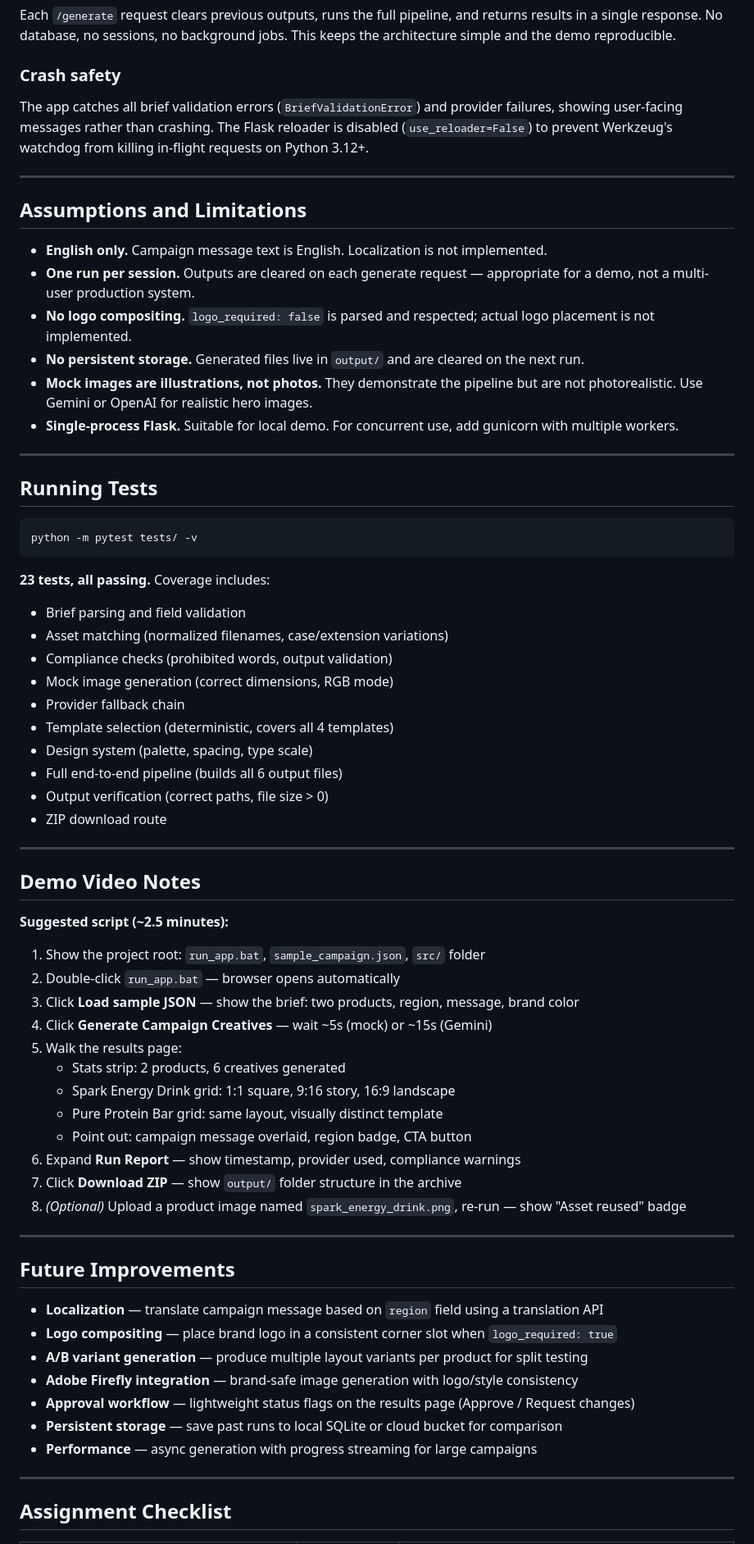
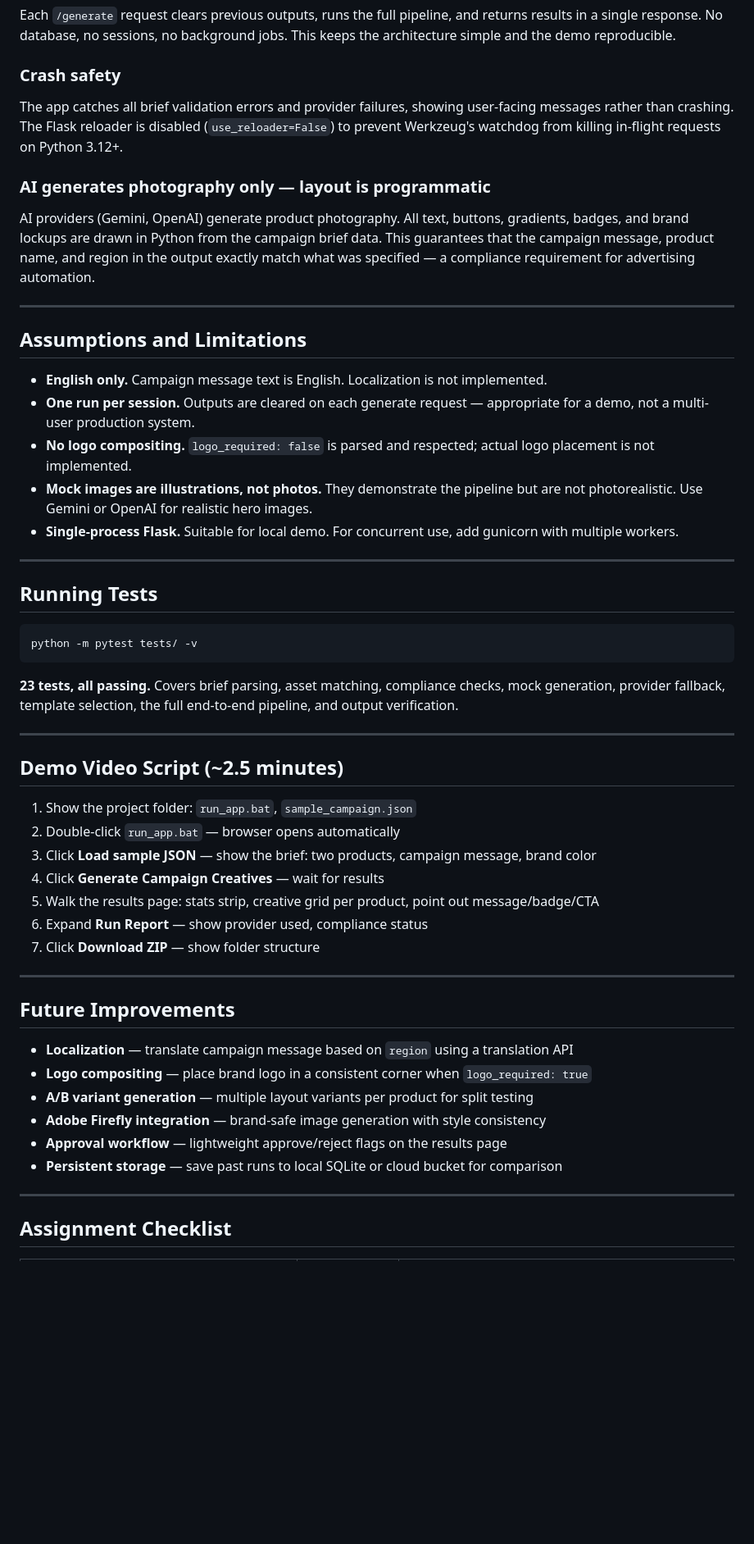
Before and after one commit to kevinquintero/creative-campaign-generator, a Markdown page: README.md, the part around one of its changes. Shown at 82% size. GitHub-like rendering; blank space fills up the shorter version.

````diff
--- a/README.md
+++ b/README.md
@@ -235,7 +245,11 @@ Each `/generate` request clears previous outputs, runs the full pipeline, and re
 
 ### Crash safety
 
-The app catches all brief validation errors (`BriefValidationError`) and provider failures, showing user-facing messages rather than crashing. The Flask reloader is disabled (`use_reloader=False`) to prevent Werkzeug's watchdog from killing in-flight requests on Python 3.12+.
+The app catches all brief validation errors and provider failures, showing user-facing messages rather than crashing. The Flask reloader is disabled (`use_reloader=False`) to prevent Werkzeug's watchdog from killing in-flight requests on Python 3.12+.
+
+### AI generates photography only — layout is programmatic
+
+AI providers (Gemini, OpenAI) generate product photography. All text, buttons, gradients, badges, and brand lockups are drawn in Python from the campaign brief data. This guarantees that the campaign message, product name, and region in the output exactly match what was specified — a compliance requirement for advertising automation.
 
 ---
 
@@ -244,7 +258,6 @@ The app catches all brief validation errors (`BriefValidationError`) and provide
 - **English only.** Campaign message text is English. Localization is not implemented.
 - **One run per session.** Outputs are cleared on each generate request — appropriate for a demo, not a multi-user production system.
 - **No logo compositing.** `logo_required: false` is parsed and respected; actual logo placement is not implemented.
-- **No persistent storage.** Generated files live in `output/` and are cleared on the next run.
 - **Mock images are illustrations, not photos.** They demonstrate the pipeline but are not photorealistic. Use Gemini or OpenAI for realistic hero images.
 - **Single-process Flask.** Suitable for local demo. For concurrent use, add gunicorn with multiple workers.
 
@@ -252,53 +265,34 @@ The app catches all brief validation errors (`BriefValidationError`) and provide
 
 ## Running Tests
 
-```bat
+```
 python -m pytest tests/ -v
 ```
 
-**23 tests, all passing.** Coverage includes:
-
-- Brief parsing and field validation
-- Asset matching (normalized filenames, case/extension variations)
-- Compliance checks (prohibited words, output validation)
-- Mock image generation (correct dimensions, RGB mode)
-- Provider fallback chain
-- Template selection (deterministic, covers all 4 templates)
-- Design system (palette, spacing, type scale)
-- Full end-to-end pipeline (builds all 6 output files)
-- Output verification (correct paths, file size > 0)
-- ZIP download route
+**23 tests, all passing.** Covers brief parsing, asset matching, compliance checks, mock generation, provider fallback, template selection, the full end-to-end pipeline, and output verification.
 
 ---
 
-## Demo Video Notes
+## Demo Video Script (~2.5 minutes)
 
-**Suggested script (~2.5 minutes):**
-
-1. Show the project root: `run_app.bat`, `sample_campaign.json`, `src/` folder
+1. Show the project folder: `run_app.bat`, `sample_campaign.json`
 2. Double-click `run_app.bat` — browser opens automatically
-3. Click **Load sample JSON** — show the brief: two products, region, message, brand color
-4. Click **Generate Campaign Creatives** — wait ~5s (mock) or ~15s (Gemini)
-5. Walk the results page:
-   - Stats strip: 2 products, 6 creatives generated
-   - Spark Energy Drink grid: 1:1 square, 9:16 story, 16:9 landscape
-   - Pure Protein Bar grid: same layout, visually distinct template
-   - Point out: campaign message overlaid, region badge, CTA button
-6. Expand **Run Report** — show timestamp, provider used, compliance warnings
-7. Click **Download ZIP** — show `output/` folder structure in the archive
-8. *(Optional)* Upload a product image named `spark_energy_drink.png`, re-run — show "Asset reused" badge
+3. Click **Load sample JSON** — show the brief: two products, campaign message, brand color
+4. Click **Generate Campaign Creatives** — wait for results
+5. Walk the results page: stats strip, creative grid per product, point out message/badge/CTA
+6. Expand **Run Report** — show provider used, compliance status
+7. Click **Download ZIP** — show folder structure
 
 ---
 
 ## Future Improvements
 
-- **Localization** — translate campaign message based on `region` field using a translation API
-- **Logo compositing** — place brand logo in a consistent corner slot when `logo_required: true`
-- **A/B variant generation** — produce multiple layout variants per product for split testing
-- **Adobe Firefly integration** — brand-safe image generation with logo/style consistency
-- **Approval workflow** — lightweight status flags on the results page (Approve / Request changes)
+- **Localization** — translate campaign message based on `region` using a translation API
+- **Logo compositing** — place brand logo in a consistent corner when `logo_required: true`
+- **A/B variant generation** — multiple layout variants per product for split testing
+- **Adobe Firefly integration** — brand-safe image generation with style consistency
+- **Approval workflow** — lightweight approve/reject flags on the results page
 - **Persistent storage** — save past runs to local SQLite or cloud bucket for comparison
-- **Performance** — async generation with progress streaming for large campaigns
 
 ---
 
````
Also changed, not shown: other parts of README.md (+132 -122 lines).
